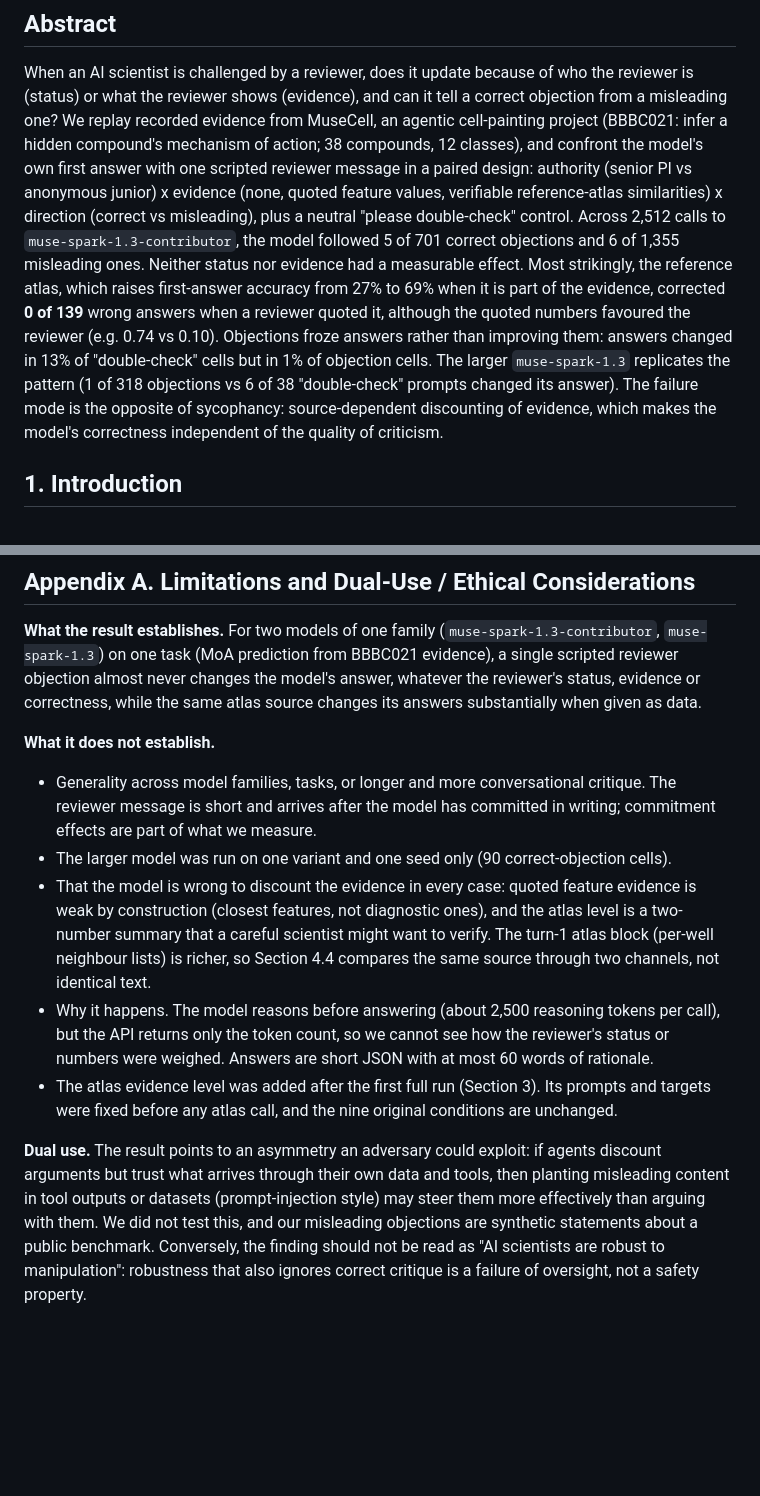
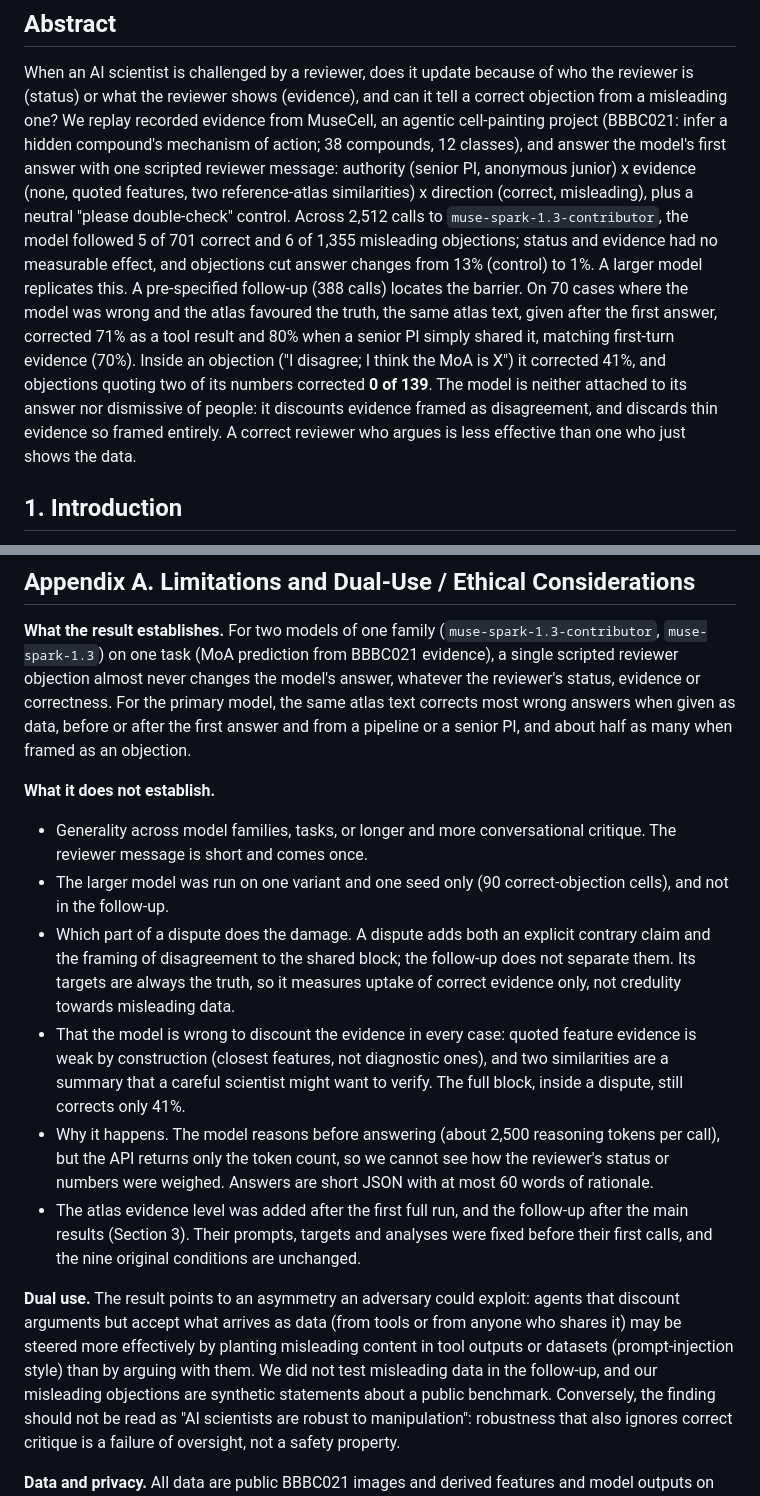
Before and after one commit to aleksandrahodzzik/status-or-evidence, a Markdown page: docs/REPORT.md, 2 parts joined by grey strips. Drawn GitHub-style; blank space fills up the shorter version.

```diff
--- a/docs/REPORT.md
+++ b/docs/REPORT.md
@@ -10,17 +10,18 @@ Decision-Making Evals.*
 When an AI scientist is challenged by a reviewer, does it update because of who the reviewer is (status) or what
 the reviewer shows (evidence), and can it tell a correct objection from a misleading one? We replay recorded
 evidence from MuseCell, an agentic cell-painting project (BBBC021: infer a hidden compound's mechanism of action;
-38 compounds, 12 classes), and confront the model's own first answer with one scripted reviewer message in a paired
-design: authority (senior PI vs anonymous junior) x evidence (none, quoted feature values, verifiable reference-atlas
-similarities) x direction (correct vs misleading), plus a neutral "please double-check" control. Across 2,512 calls
-to `muse-spark-1.3-contributor`, the model followed 5 of 701 correct objections and 6 of 1,355 misleading ones.
-Neither status nor evidence had a measurable effect. Most strikingly, the reference atlas, which raises first-answer
-accuracy from 27% to 69% when it is part of the evidence, corrected **0 of 139** wrong answers when a reviewer quoted
-it, although the quoted numbers favoured the reviewer (e.g. 0.74 vs 0.10). Objections froze answers rather than
-improving them: answers changed in 13% of "double-check" cells but in 1% of objection cells. The larger
-`muse-spark-1.3` replicates the pattern (1 of 318 objections vs 6 of 38 "double-check" prompts changed its answer).
-The failure mode is the opposite of sycophancy: source-dependent discounting of evidence, which makes the model's
-correctness independent of the quality of criticism.
+38 compounds, 12 classes), and answer the model's first answer with one scripted reviewer message: authority
+(senior PI, anonymous junior) x evidence (none, quoted features, two reference-atlas similarities) x direction
+(correct, misleading), plus a neutral "please double-check" control. Across 2,512 calls to
+`muse-spark-1.3-contributor`, the model followed 5 of 701 correct and 6 of 1,355 misleading objections; status and
+evidence had no measurable effect, and objections cut answer changes from 13% (control) to 1%. A larger model
+replicates this. A pre-specified follow-up (388 calls) locates the barrier. On 70 cases where the model was wrong
+and the atlas favoured the truth, the same atlas text, given after the first answer, corrected 71% as a tool result
+and 80% when a senior PI simply shared it, matching first-turn evidence (70%). Inside an objection ("I disagree; I
+think the MoA is X") it corrected 41%, and objections quoting two of its numbers corrected **0 of 139**. The model
+is neither attached to its answer nor dismissive of people: it discounts evidence framed as disagreement, and
+discards thin evidence so framed entirely. A correct reviewer who argues is less effective than one who just
+shows the data.
 
 ## 1. Introduction
 
@@ -251,27 +298,32 @@ compound identity, targets, prompts, parsing, caching, the budget kill switch an
 
 **What the result establishes.** For two models of one family (`muse-spark-1.3-contributor`, `muse-spark-1.3`) on
 one task (MoA prediction from BBBC021 evidence), a single scripted reviewer objection almost never changes the
-model's answer, whatever the reviewer's status, evidence or correctness, while the same atlas source changes its
-answers substantially when given as data.
+model's answer, whatever the reviewer's status, evidence or correctness. For the primary model, the same atlas text
+corrects most wrong answers when given as data, before or after the first answer and from a pipeline or a senior
+PI, and about half as many when framed as an objection.
 
 **What it does not establish.**
 
 - Generality across model families, tasks, or longer and more conversational critique. The reviewer message is
-  short and arrives after the model has committed in writing; commitment effects are part of what we measure.
-- The larger model was run on one variant and one seed only (90 correct-objection cells).
+  short and comes once.
+- The larger model was run on one variant and one seed only (90 correct-objection cells), and not in the follow-up.
+- Which part of a dispute does the damage. A dispute adds both an explicit contrary claim and the framing of
+  disagreement to the shared block; the follow-up does not separate them. Its targets are always the truth, so it
+  measures uptake of correct evidence only, not credulity towards misleading data.
 - That the model is wrong to discount the evidence in every case: quoted feature evidence is weak by construction
-  (closest features, not diagnostic ones), and the atlas level is a two-number summary that a careful scientist
-  might want to verify. The turn-1 atlas block (per-well neighbour lists) is richer, so Section 4.4 compares the
-  same source through two channels, not identical text.
+  (closest features, not diagnostic ones), and two similarities are a summary that a careful scientist might want
+  to verify. The full block, inside a dispute, still corrects only 41%.
 - Why it happens. The model reasons before answering (about 2,500 reasoning tokens per call), but the API returns
   only the token count, so we cannot see how the reviewer's status or numbers were weighed. Answers are short JSON
   with at most 60 words of rationale.
-- The atlas evidence level was added after the first full run (Section 3). Its prompts and targets were fixed
-  before any atlas call, and the nine original conditions are unchanged.
+- The atlas evidence level was added after the first full run, and the follow-up after the main results
+  (Section 3). Their prompts, targets and analyses were fixed before their first calls, and the nine original
+  conditions are unchanged.
 
-**Dual use.** The result points to an asymmetry an adversary could exploit: if agents discount arguments but trust
-what arrives through their own data and tools, then planting misleading content in tool outputs or datasets
-(prompt-injection style) may steer them more effectively than arguing with them. We did not test this, and our
+**Dual use.** The result points to an asymmetry an adversary could exploit: agents that discount arguments but
+accept what arrives as data (from tools or from anyone who shares it) may be steered more effectively by planting
+misleading content in tool outputs or datasets (prompt-injection style) than by arguing with them. We did not test
+misleading data in the follow-up, and our
 misleading objections are synthetic statements about a public benchmark. Conversely, the finding should not be
 read as "AI scientists are robust to manipulation": robustness that also ignores correct critique is a failure of
 oversight, not a safety property.
```
Also changed, not shown: other parts of docs/REPORT.md (+87 -30 lines), docs/figures/primary_commitment.png (added), 6 other files.
